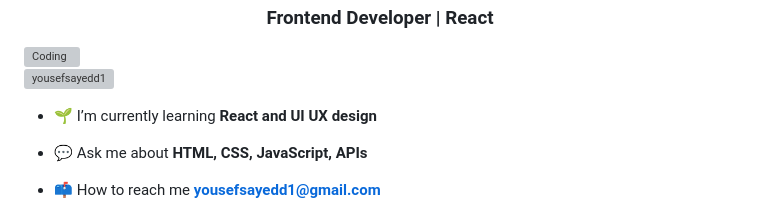
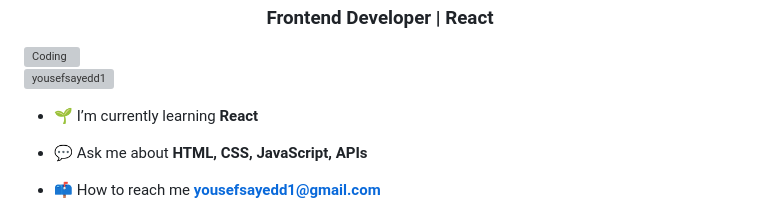
Before and after one commit to yousefsayedd1/yousefsayedd1, a Markdown page: README.md, the part around the change. Drawn GitHub-style; grey boxes are pictures that could not be loaded.

```diff
--- a/README.md
+++ b/README.md
@@ -4,7 +4,7 @@
 
 <p align="left"> <img src="https://komarev.com/ghpvc/?username=yousefsayedd1&label=Profile%20views&color=0e75b6&style=flat" alt="yousefsayedd1" /> </p>
 
-- 🌱 I’m currently learning **React and UI UX design**
+- 🌱 I’m currently learning **React**
 
 - 💬 Ask me about **HTML, CSS, JavaScript, APIs**
 
```
